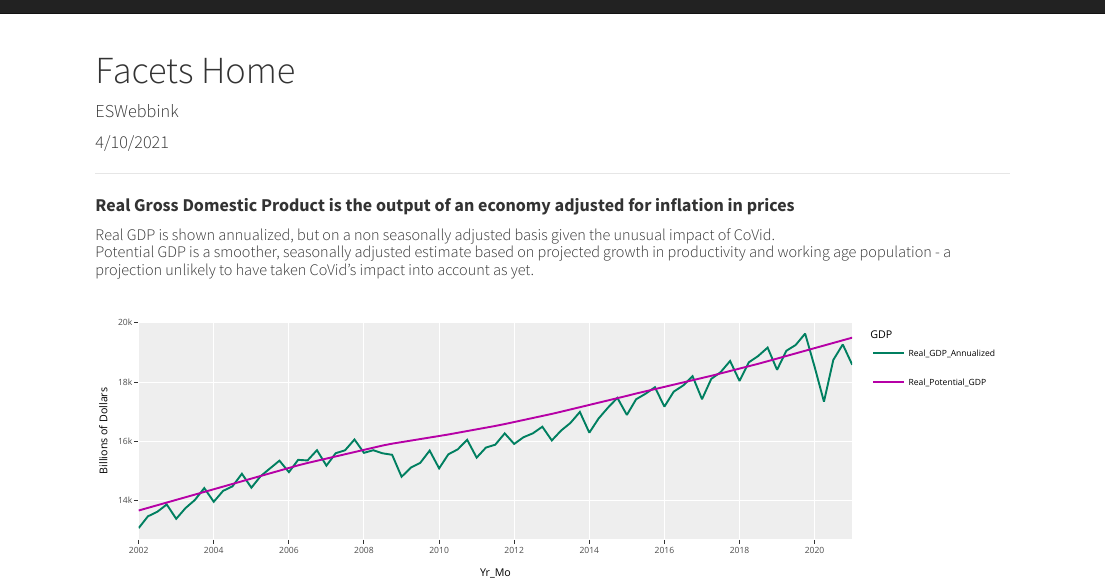
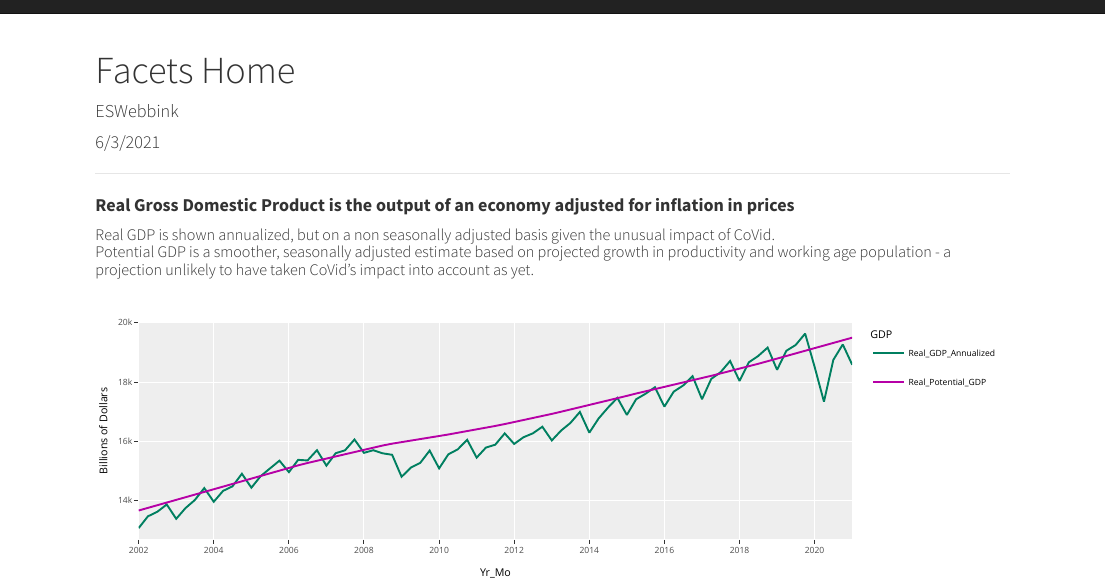
Before and after one commit to ESWebbink/ESWebbink.github.io, an R Markdown document (index.Rmd): the page in a window 1100 px wide, from its top. Rendered offline with R 4.5, knitr and Pandoc, with nearby package versions.

Commit message:
change date

```diff
--- a/index.Rmd
+++ b/index.Rmd
@@ -1,7 +1,7 @@
 ---
 title: "Facets Home"
 author: "ESWebbink"
-date: "4/10/2021"
+date: "6/3/2021"
 ---
 
 
```
Also changed, not shown: index.html.
